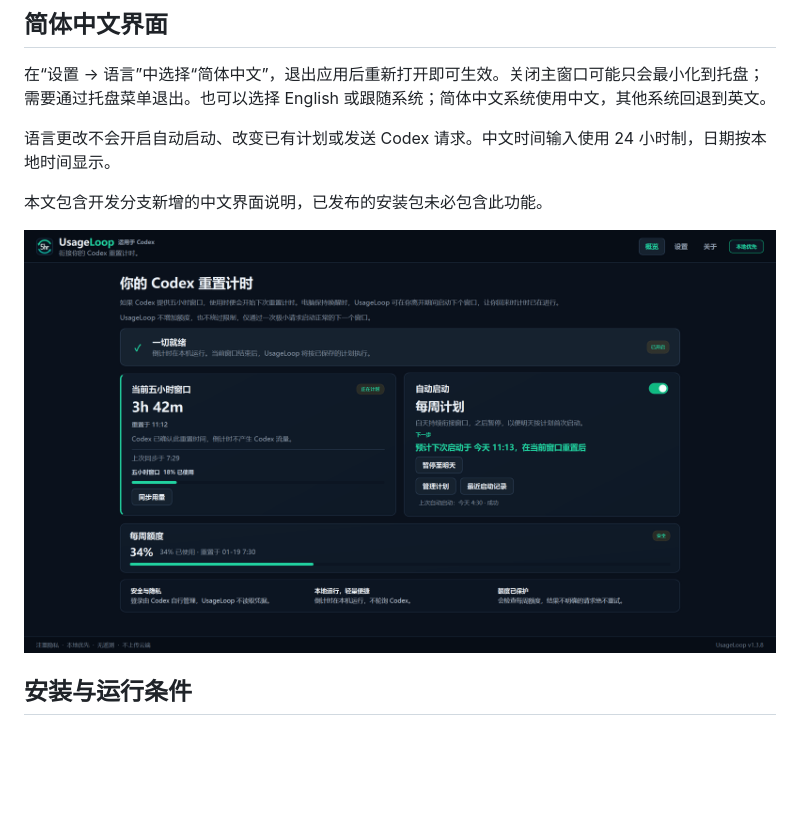
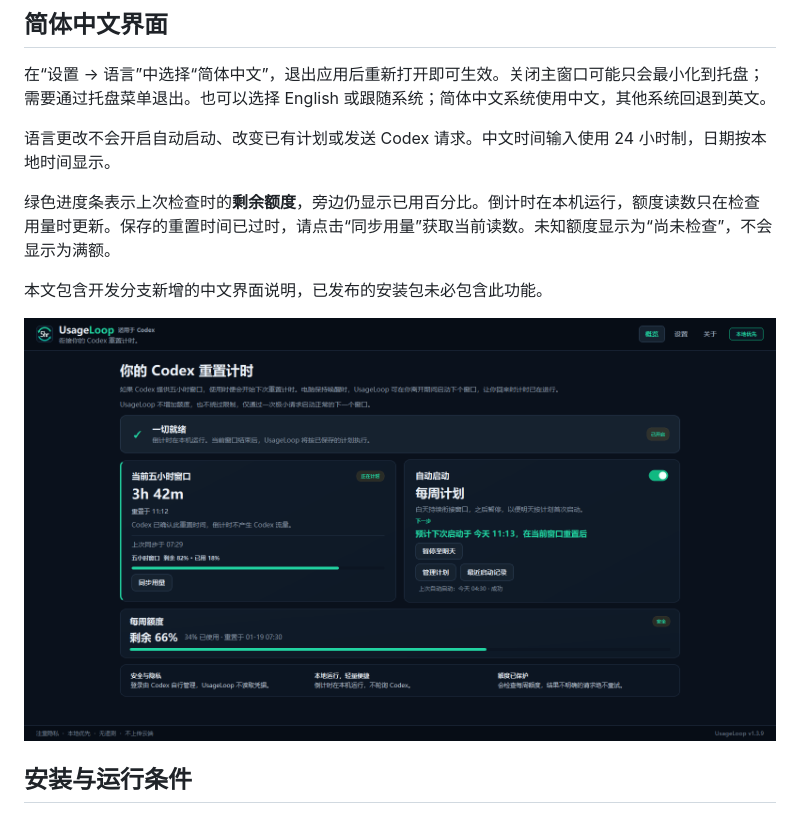
Before and after one commit to benthompsondev/usageloop, a Markdown page: README.zh-CN.md, the part around the change. Drawn GitHub-style; pictures changed too: docs/screenshots/zh-CN/dashboard.png; blank space fills up the shorter version.

```diff
--- a/README.zh-CN.md
+++ b/README.zh-CN.md
@@ -15,6 +15,8 @@ UsageLoop **不会增加额度、绕过限制、购买积分、提前重置正
 在“设置 → 语言”中选择“简体中文”，退出应用后重新打开即可生效。关闭主窗口可能只会最小化到托盘；需要通过托盘菜单退出。也可以选择 English 或跟随系统；简体中文系统使用中文，其他系统回退到英文。
 
 语言更改不会开启自动启动、改变已有计划或发送 Codex 请求。中文时间输入使用 24 小时制，日期按本地时间显示。
+
+绿色进度条表示上次检查时的**剩余额度**，旁边仍显示已用百分比。倒计时在本机运行，额度读数只在检查用量时更新。保存的重置时间已过时，请点击“同步用量”获取当前读数。未知额度显示为“尚未检查”，不会显示为满额。
 
 本文包含开发分支新增的中文界面说明，已发布的安装包未必包含此功能。
 
```
Also changed, not shown: PROJECT_SPEC.md (+10 -3 lines), README.md (+9 -2 lines), docs/1.3.9-release-notes.md (added, +29 -0 lines), docs/community-release-review.md (added, +109 -0 lines), docs/maintainer-checklist.md (added, +126 -0 lines), docs/screenshots/dashboard.png, 11 other files.
